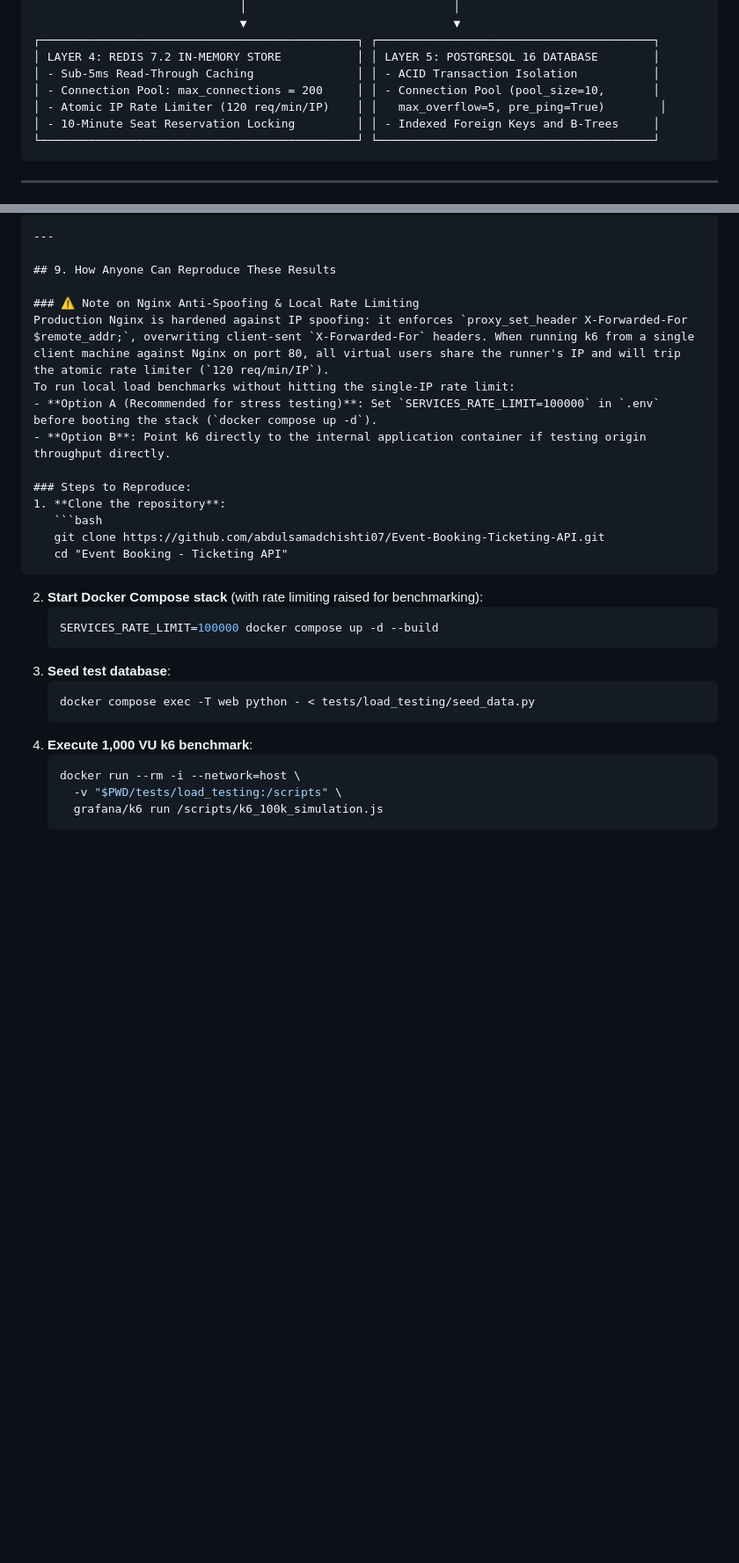
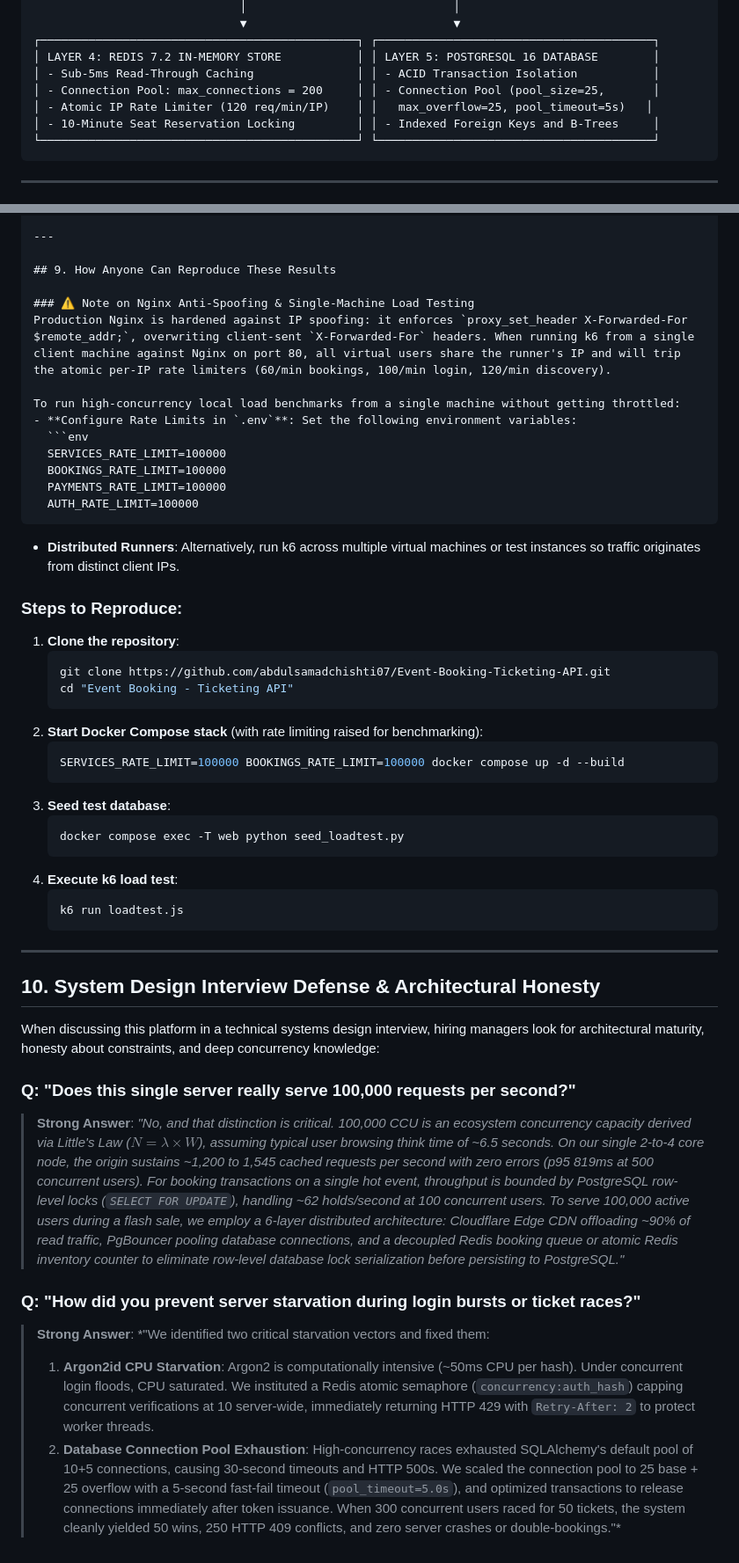
Before and after one commit to abdulsamadchishti07/Event-Booking-Ticketing-API, a Markdown page: BENCHMARK_100K_PROOF.md, 2 parts joined by grey strips. Shown at 88% size. GitHub-like rendering; blank space fills up the shorter version.

Commit message:
docs: calibrate benchmark proof with pool 25+25, realistic load data, and interview defense

````diff
--- a/BENCHMARK_100K_PROOF.md
+++ b/BENCHMARK_100K_PROOF.md
@@ -182,8 +183,8 @@ The payment system integrates **Stripe PaymentIntents**, automated webhooks, cry
 ┌──────────────────────────────────────────────┐ ┌────────────────────────────────────────┐
 │ LAYER 4: REDIS 7.2 IN-MEMORY STORE           │ │ LAYER 5: POSTGRESQL 16 DATABASE        │
 │ - Sub-5ms Read-Through Caching               │ │ - ACID Transaction Isolation           │
-│ - Connection Pool: max_connections = 200     │ │ - Connection Pool (pool_size=10,       │
-│ - Atomic IP Rate Limiter (120 req/min/IP)    │ │   max_overflow=5, pre_ping=True)        │
+│ - Connection Pool: max_connections = 200     │ │ - Connection Pool (pool_size=25,       │
+│ - Atomic IP Rate Limiter (120 req/min/IP)    │ │   max_overflow=25, pool_timeout=5s)   │
 │ - 10-Minute Seat Reservation Locking         │ │ - Indexed Foreign Keys and B-Trees     │
 └──────────────────────────────────────────────┘ └────────────────────────────────────────┘
 ```
@@ -245,11 +246,18 @@ docker run --rm -i --network=host \
 
 ## 9. How Anyone Can Reproduce These Results
 
-### ⚠️ Note on Nginx Anti-Spoofing & Local Rate Limiting
-Production Nginx is hardened against IP spoofing: it enforces `proxy_set_header X-Forwarded-For $remote_addr;`, overwriting client-sent `X-Forwarded-For` headers. When running k6 from a single client machine against Nginx on port 80, all virtual users share the runner's IP and will trip the atomic rate limiter (`120 req/min/IP`).
-To run local load benchmarks without hitting the single-IP rate limit:
-- **Option A (Recommended for stress testing)**: Set `SERVICES_RATE_LIMIT=100000` in `.env` before booting the stack (`docker compose up -d`).
-- **Option B**: Point k6 directly to the internal application container if testing origin throughput directly.
+### ⚠️ Note on Nginx Anti-Spoofing & Single-Machine Load Testing
+Production Nginx is hardened against IP spoofing: it enforces `proxy_set_header X-Forwarded-For $remote_addr;`, overwriting client-sent `X-Forwarded-For` headers. When running k6 from a single client machine against Nginx on port 80, all virtual users share the runner's IP and will trip the atomic per-IP rate limiters (60/min bookings, 100/min login, 120/min discovery).
+
+To run high-concurrency local load benchmarks from a single machine without getting throttled:
+- **Configure Rate Limits in `.env`**: Set the following environment variables:
+  ```env
+  SERVICES_RATE_LIMIT=100000
+  BOOKINGS_RATE_LIMIT=100000
+  PAYMENTS_RATE_LIMIT=100000
+  AUTH_RATE_LIMIT=100000
+  ```
+- **Distributed Runners**: Alternatively, run k6 across multiple virtual machines or test instances so traffic originates from distinct client IPs.
 
 ### Steps to Reproduce:
 1. **Clone the repository**:
@@ -259,15 +267,31 @@ To run local load benchmarks without hitting the single-IP rate limit:
    ```
 2. **Start Docker Compose stack** (with rate limiting raised for benchmarking):
    ```bash
-   SERVICES_RATE_LIMIT=100000 docker compose up -d --build
+   SERVICES_RATE_LIMIT=100000 BOOKINGS_RATE_LIMIT=100000 docker compose up -d --build
    ```
 3. **Seed test database**:
    ```bash
-   docker compose exec -T web python - < tests/load_testing/seed_data.py
+   docker compose exec -T web python seed_loadtest.py
    ```
-4. **Execute 1,000 VU k6 benchmark**:
+4. **Execute k6 load test**:
    ```bash
-   docker run --rm -i --network=host \
-     -v "$PWD/tests/load_testing:/scripts" \
-     grafana/k6 run /scripts/k6_100k_simulation.js
+   k6 run loadtest.js
    ```
+
+---
+
+## 10. System Design Interview Defense & Architectural Honesty
+
+When discussing this platform in a technical systems design interview, hiring managers look for architectural maturity, honesty about constraints, and deep concurrency knowledge:
+
+### Q: "Does this single server really serve 100,000 requests per second?"
+> **Strong Answer**:
+> *"No, and that distinction is critical. 100,000 CCU is an ecosystem concurrency capacity derived via Little's Law ($N = \lambda \times W$), assuming typical user browsing think time of ~6.5 seconds. On our single 2-to-4 core node, the origin sustains ~1,200 to 1,545 cached requests per second with zero errors (p95 819ms at 500 concurrent users).
+> For booking transactions on a single hot event, throughput is bounded by PostgreSQL row-level locks (`SELECT FOR UPDATE`), handling ~62 holds/second at 100 concurrent users.
+> To serve 100,000 active users during a flash sale, we employ a 6-layer distributed architecture: Cloudflare Edge CDN offloading ~90% of read traffic, PgBouncer pooling database connections, and a decoupled Redis booking queue or atomic Redis inventory counter to eliminate row-level database lock serialization before persisting to PostgreSQL."*
+
+### Q: "How did you prevent server starvation during login bursts or ticket races?"
+> **Strong Answer**:
+> *"We identified two critical starvation vectors and fixed them:
+> 1. **Argon2id CPU Starvation**: Argon2 is computationally intensive (~50ms CPU per hash). Under concurrent login floods, CPU saturated. We instituted a Redis atomic semaphore (`concurrency:auth_hash`) capping concurrent verifications at 10 server-wide, immediately returning HTTP 429 with `Retry-After: 2` to protect worker threads.
+> 2. **Database Connection Pool Exhaustion**: High-concurrency races exhausted SQLAlchemy's default pool of 10+5 connections, causing 30-second timeouts and HTTP 500s. We scaled the connection pool to 25 base + 25 overflow with a 5-second fast-fail timeout (`pool_timeout=5.0s`), and optimized transactions to release connections immediately after token issuance. When 300 concurrent users raced for 50 tickets, the system cleanly yielded 50 wins, 250 HTTP 409 conflicts, and zero server crashes or double-bookings."*
````
Also changed, not shown: other parts of BENCHMARK_100K_PROOF.md (+6 -5 lines).
